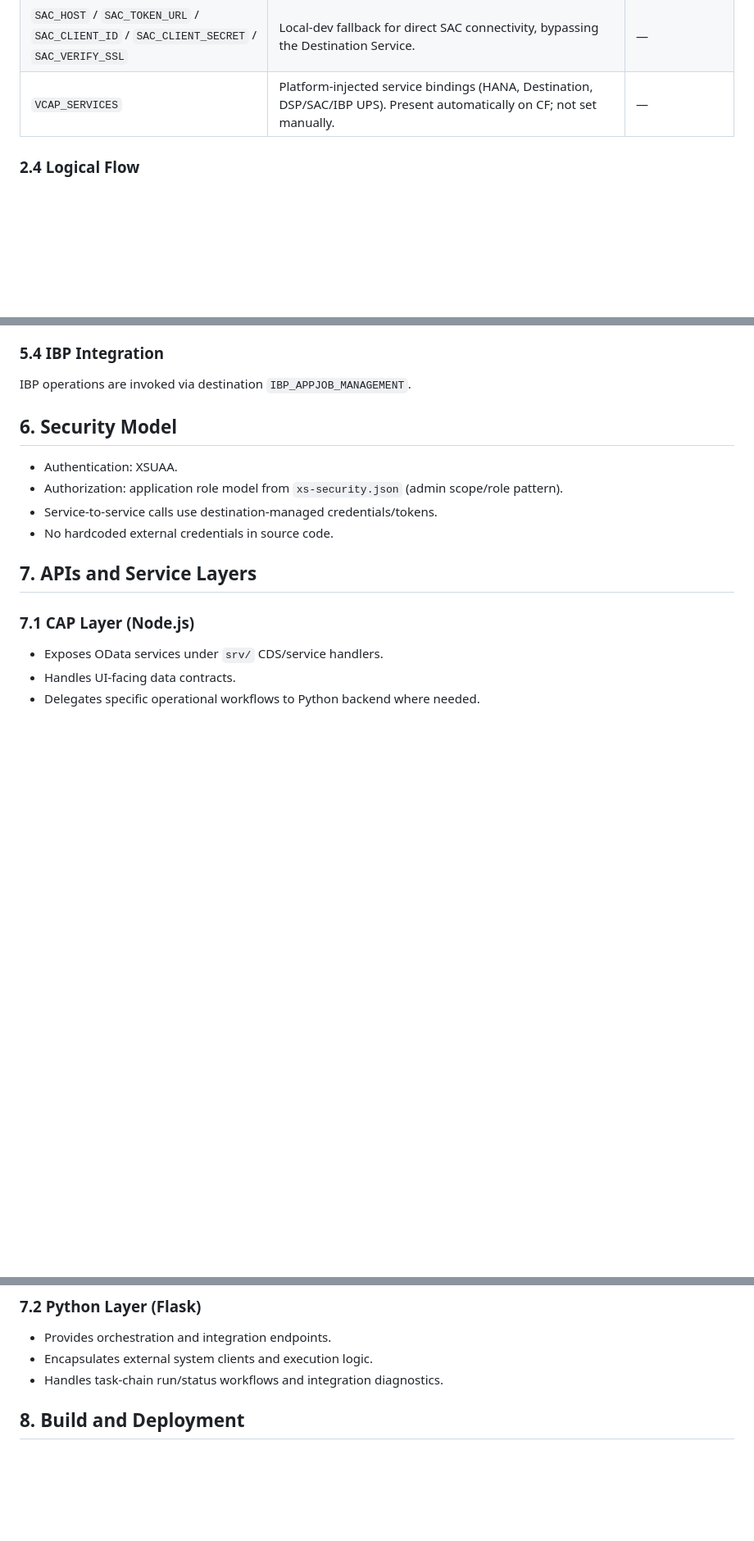
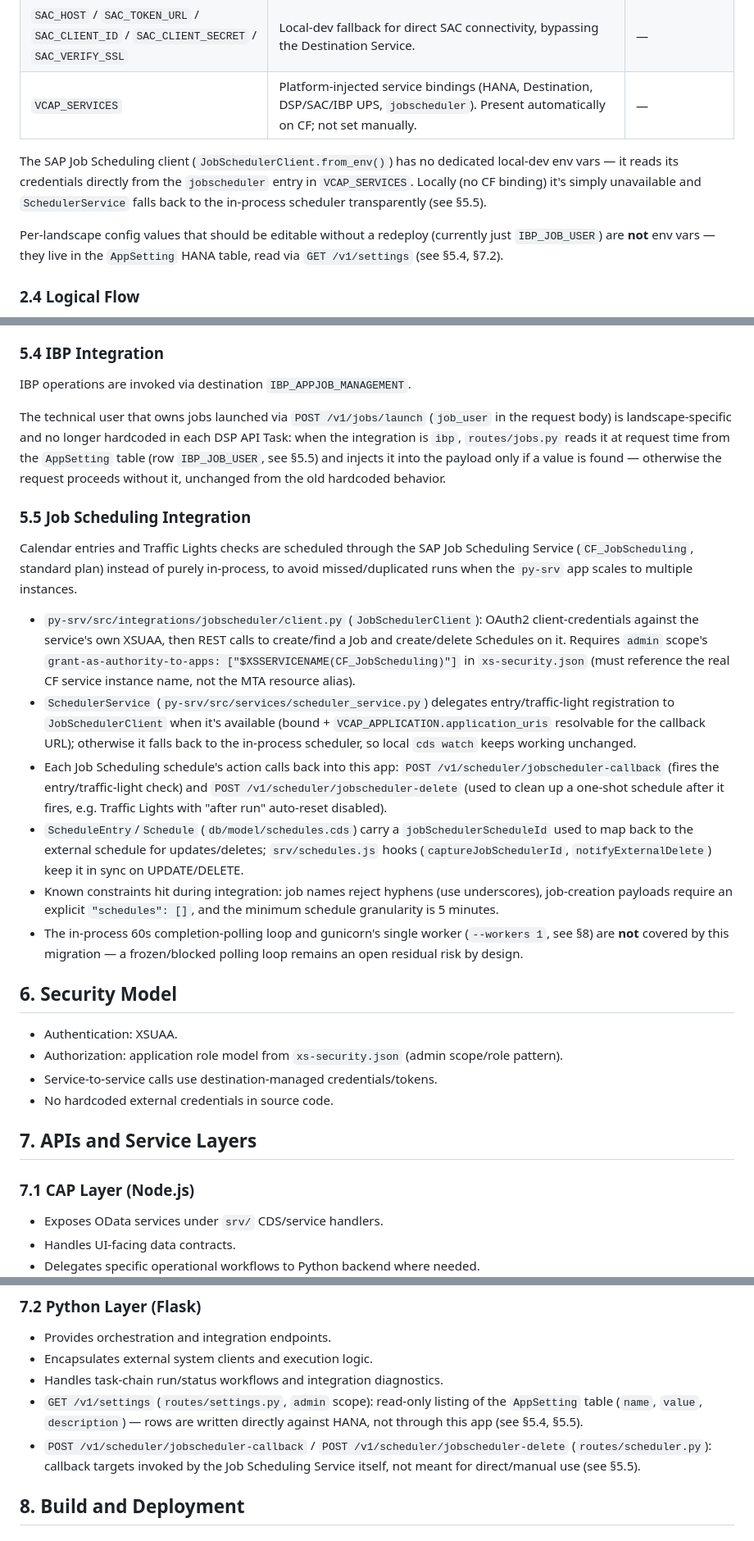
Before and after one commit to ania2507/task-chain-utilities, a Markdown page: README.md, 3 parts joined by grey strips. Shown at 82% size. GitHub-like rendering; blank space fills up the shorter version.

Commit message:
aggiornamento readme

```diff
--- a/README.md
+++ b/README.md
@@ -60,7 +61,11 @@ In Cloud Foundry, most of these are bound automatically via `mta.yaml` service b
 | `DEST_SERVICE_URL` / `DEST_TOKEN_URL` / `DEST_CLIENT_ID` / `DEST_CLIENT_SECRET` | Local-dev fallback for the Destination Service's own OAuth client, used by `dsp`/`sac`/`ibp` integrations when no `VCAP_SERVICES` destination binding is present. | — |
 | `IBP_HOST` / `IBP_USER` / `IBP_PASSWORD` / `IBP_VERIFY_SSL` | Local-dev fallback for direct IBP connectivity, bypassing the Destination Service. | — |
 | `SAC_HOST` / `SAC_TOKEN_URL` / `SAC_CLIENT_ID` / `SAC_CLIENT_SECRET` / `SAC_VERIFY_SSL` | Local-dev fallback for direct SAC connectivity, bypassing the Destination Service. | — |
-| `VCAP_SERVICES` | Platform-injected service bindings (HANA, Destination, DSP/SAC/IBP UPS). Present automatically on CF; not set manually. | — |
+| `VCAP_SERVICES` | Platform-injected service bindings (HANA, Destination, DSP/SAC/IBP UPS, `jobscheduler`). Present automatically on CF; not set manually. | — |
+
+The SAP Job Scheduling client (`JobSchedulerClient.from_env()`) has no dedicated local-dev env vars — it reads its credentials directly from the `jobscheduler` entry in `VCAP_SERVICES`. Locally (no CF binding) it's simply unavailable and `SchedulerService` falls back to the in-process scheduler transparently (see §5.5).
+
+Per-landscape config values that should be editable without a redeploy (currently just `IBP_JOB_USER`) are **not** env vars — they live in the `AppSetting` HANA table, read via `GET /v1/settings` (see §5.4, §7.2).
 
 ### 2.4 Logical Flow
 
@@ -127,6 +132,19 @@ If destination auth type is OAuth2SAMLBearerAssertion, a propagated user token o
 
 IBP operations are invoked via destination `IBP_APPJOB_MANAGEMENT`.
 
+The technical user that owns jobs launched via `POST /v1/jobs/launch` (`job_user` in the request body) is landscape-specific and no longer hardcoded in each DSP API Task: when the integration is `ibp`, `routes/jobs.py` reads it at request time from the `AppSetting` table (row `IBP_JOB_USER`, see §5.5) and injects it into the payload only if a value is found — otherwise the request proceeds without it, unchanged from the old hardcoded behavior.
+
+### 5.5 Job Scheduling Integration
+
+Calendar entries and Traffic Lights checks are scheduled through the SAP Job Scheduling Service (`CF_JobScheduling`, standard plan) instead of purely in-process, to avoid missed/duplicated runs when the `py-srv` app scales to multiple instances.
+
+- `py-srv/src/integrations/jobscheduler/client.py` (`JobSchedulerClient`): OAuth2 client-credentials against the service's own XSUAA, then REST calls to create/find a Job and create/delete Schedules on it. Requires `admin` scope's `grant-as-authority-to-apps: ["$XSSERVICENAME(CF_JobScheduling)"]` in `xs-security.json` (must reference the real CF service instance name, not the MTA resource alias).
+- `SchedulerService` (`py-srv/src/services/scheduler_service.py`) delegates entry/traffic-light registration to `JobSchedulerClient` when it's available (bound + `VCAP_APPLICATION.application_uris` resolvable for the callback URL); otherwise it falls back to the in-process scheduler, so local `cds watch` keeps working unchanged.
+- Each Job Scheduling schedule's action calls back into this app: `POST /v1/scheduler/jobscheduler-callback` (fires the entry/traffic-light check) and `POST /v1/scheduler/jobscheduler-delete` (used to clean up a one-shot schedule after it fires, e.g. Traffic Lights with "after run" auto-reset disabled).
+- `ScheduleEntry`/`Schedule` (`db/model/schedules.cds`) carry a `jobSchedulerScheduleId` used to map back to the external schedule for updates/deletes; `srv/schedules.js` hooks (`captureJobSchedulerId`, `notifyExternalDelete`) keep it in sync on UPDATE/DELETE.
+- Known constraints hit during integration: job names reject hyphens (use underscores), job-creation payloads require an explicit `"schedules": []`, and the minimum schedule granularity is 5 minutes.
+- The in-process 60s completion-polling loop and gunicorn's single worker (`--workers 1`, see §8) are **not** covered by this migration — a frozen/blocked polling loop remains an open residual risk by design.
+
 ## 6. Security Model
 
 - Authentication: XSUAA.
@@ -147,6 +165,8 @@ IBP operations are invoked via destination `IBP_APPJOB_MANAGEMENT`.
 - Provides orchestration and integration endpoints.
 - Encapsulates external system clients and execution logic.
 - Handles task-chain run/status workflows and integration diagnostics.
+- `GET /v1/settings` (`routes/settings.py`, `admin` scope): read-only listing of the `AppSetting` table (`name`, `value`, `description`) — rows are written directly against HANA, not through this app (see §5.4, §5.5).
+- `POST /v1/scheduler/jobscheduler-callback` / `POST /v1/scheduler/jobscheduler-delete` (`routes/scheduler.py`): callback targets invoked by the Job Scheduling Service itself, not meant for direct/manual use (see §5.5).
 
 ## 8. Build and Deployment
 
```
Also changed, not shown: other parts of README.md (+6 -1 lines).
